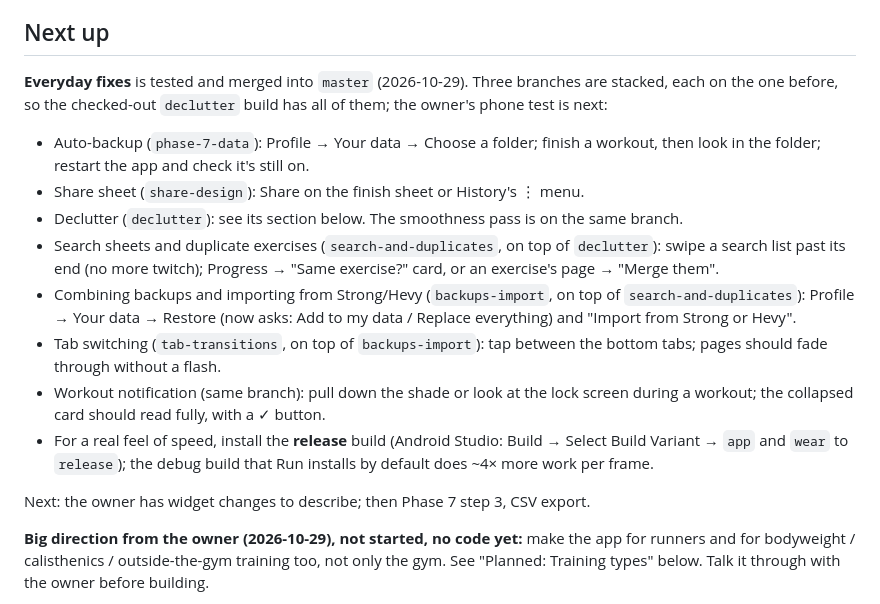
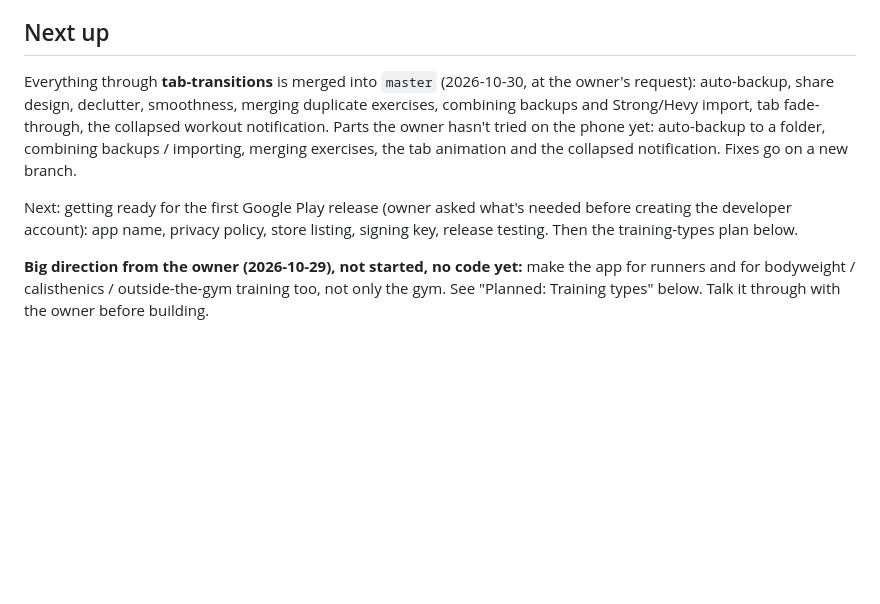
Before and after one commit to Vanya3105/GymTrackerApp, a Markdown page: ROADMAP.md, the part around the change. Rendered like a GitHub page; blank space fills up the shorter version.

Commit message:
Roadmap: everything merged; next is the first Play release
Co-Authored-By: Claude Opus 5.5 <noreply@anthropic.com>

```diff
--- a/ROADMAP.md
+++ b/ROADMAP.md
@@ -9,17 +9,9 @@ Goal: make GymTracker comparable to Strong / Hevy / JEFIT while staying offline-
 
 ## Next up
 
-**Everyday fixes** is tested and merged into `master` (2026-10-29). Three branches are stacked, each on the one before, so the checked-out `declutter` build has all of them; the owner's phone test is next:
-- Auto-backup (`phase-7-data`): Profile → Your data → Choose a folder; finish a workout, then look in the folder; restart the app and check it's still on.
-- Share sheet (`share-design`): Share on the finish sheet or History's ⋮ menu.
-- Declutter (`declutter`): see its section below. The smoothness pass is on the same branch.
-- Search sheets and duplicate exercises (`search-and-duplicates`, on top of `declutter`): swipe a search list past its end (no more twitch); Progress → "Same exercise?" card, or an exercise's page → "Merge them".
-- Combining backups and importing from Strong/Hevy (`backups-import`, on top of `search-and-duplicates`): Profile → Your data → Restore (now asks: Add to my data / Replace everything) and "Import from Strong or Hevy".
-- Tab switching (`tab-transitions`, on top of `backups-import`): tap between the bottom tabs; pages should fade through without a flash.
-- Workout notification (same branch): pull down the shade or look at the lock screen during a workout; the collapsed card should read fully, with a ✓ button.
-- For a real feel of speed, install the **release** build (Android Studio: Build → Select Build Variant → `app` and `wear` to `release`); the debug build that Run installs by default does ~4× more work per frame.
+Everything through **tab-transitions** is merged into `master` (2026-10-30, at the owner's request): auto-backup, share design, declutter, smoothness, merging duplicate exercises, combining backups and Strong/Hevy import, tab fade-through, the collapsed workout notification. Parts the owner hasn't tried on the phone yet: auto-backup to a folder, combining backups / importing, merging exercises, the tab animation and the collapsed notification. Fixes go on a new branch.
 
-Next: the owner has widget changes to describe; then Phase 7 step 3, CSV export.
+Next: getting ready for the first Google Play release (owner asked what's needed before creating the developer account): app name, privacy policy, store listing, signing key, release testing. Then the training-types plan below.
 
 **Big direction from the owner (2026-10-29), not started, no code yet:** make the app for runners and for bodyweight / calisthenics / outside-the-gym training too, not only the gym. See "Planned: Training types" below. Talk it through with the owner before building.
 
```
